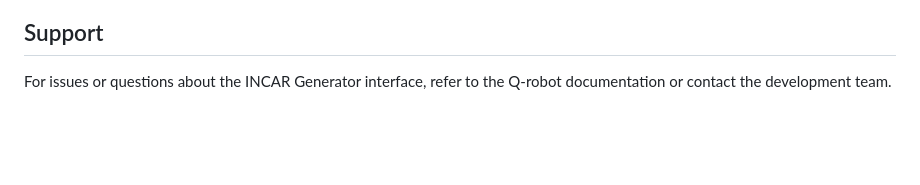
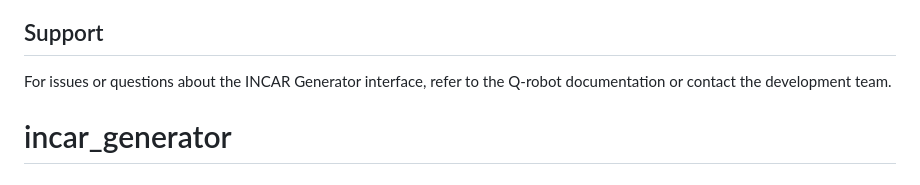
Before and after one commit to bigbrosci/incar_generator, a Markdown page: README.md, the part around the change. Rendered like a GitHub page; blank space fills up the shorter version.

```diff
--- a/README.md
+++ b/README.md
@@ -150,3 +150,4 @@ This interface is part of the Q-robot project.
 ## Support
 
 For issues or questions about the INCAR Generator interface, refer to the Q-robot documentation or contact the development team.
+# incar_generator
```
